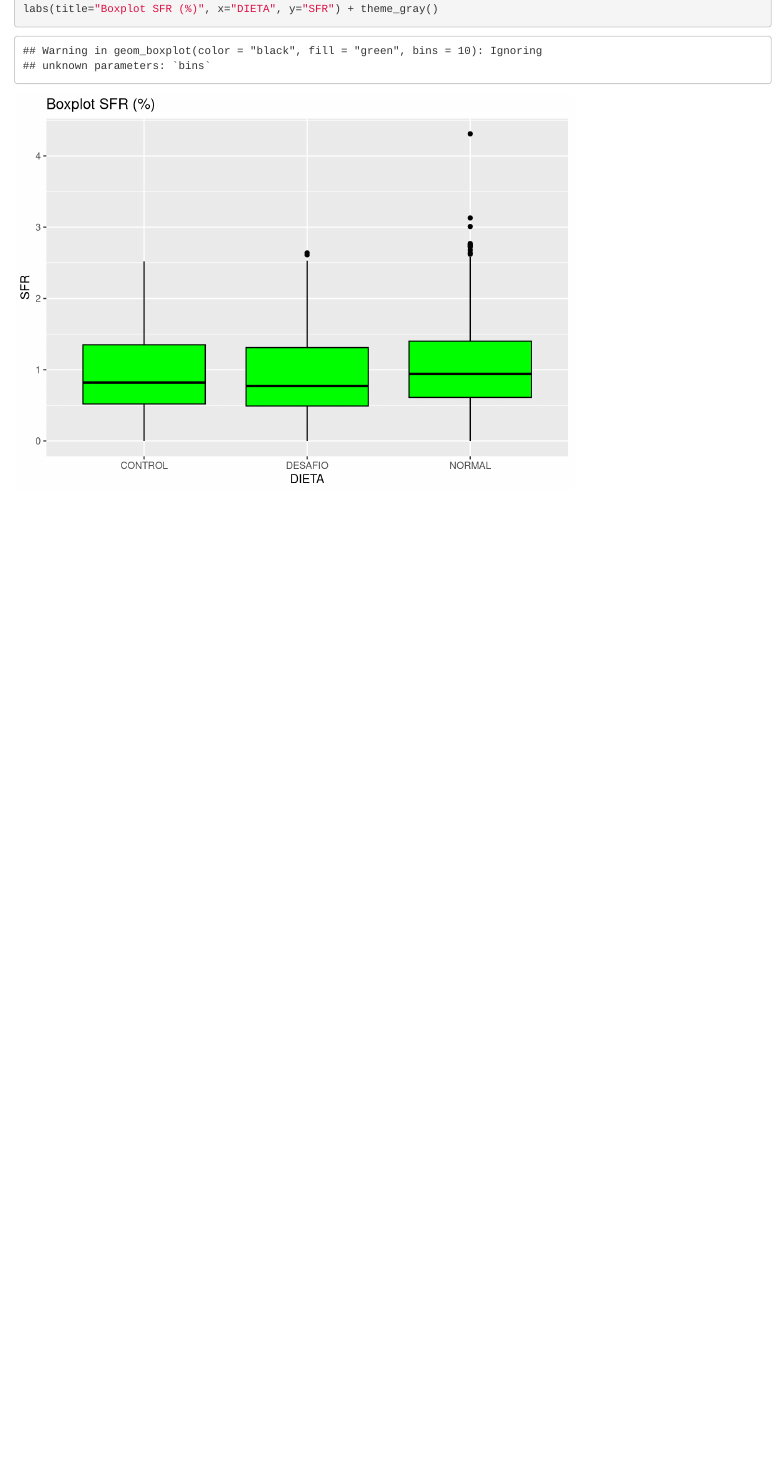
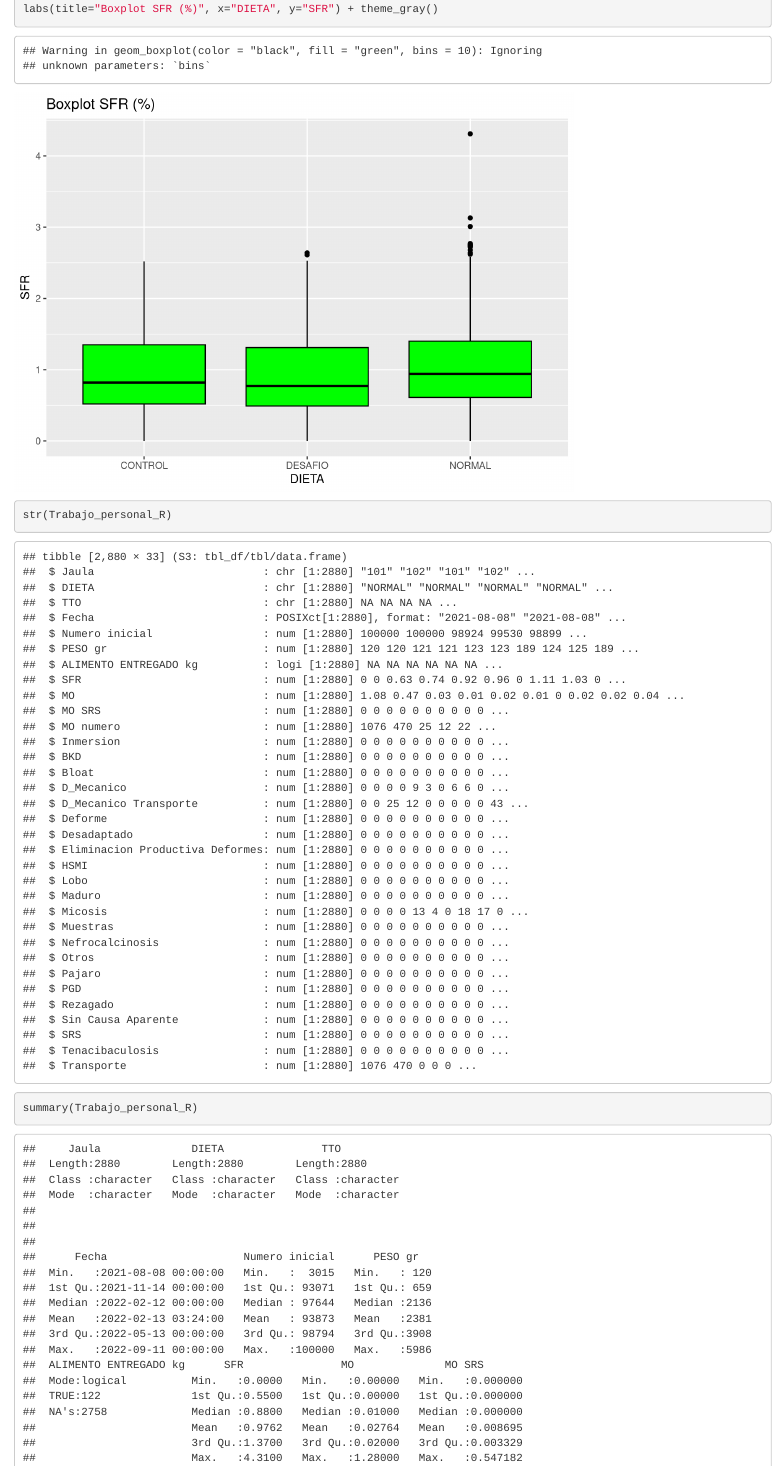
Before and after one commit to RodrigoReyesCaamano/TrabajoR, an R Markdown document (Trabajo1_R.Rmd): the page in a window 1100 px wide, from 2050 px down. Rendered offline with R 4.5, knitr and Pandoc, with nearby package versions.

Commit message:
EXploración data set

````diff
--- a/Trabajo1_R.Rmd
+++ b/Trabajo1_R.Rmd
@@ -10,6 +10,7 @@ knitr::opts_chunk$set(echo = TRUE)
 
 library(readxl)
 library(ggplot2)
+library(dplyr)
 ```
 
 ```{r}
@@ -43,3 +44,12 @@ geom_boxplot(color="black", fill="green", bins = 10)+
 labs(title="Boxplot SFR (%)", x="DIETA", y="SFR") + theme_gray()
 
 ```
+```{r}
+
+str(Trabajo_personal_R)
+
+```
+```{r}
+
+summary(Trabajo_personal_R)
+```
````
Also changed, not shown: Trabajo1_R.html.
